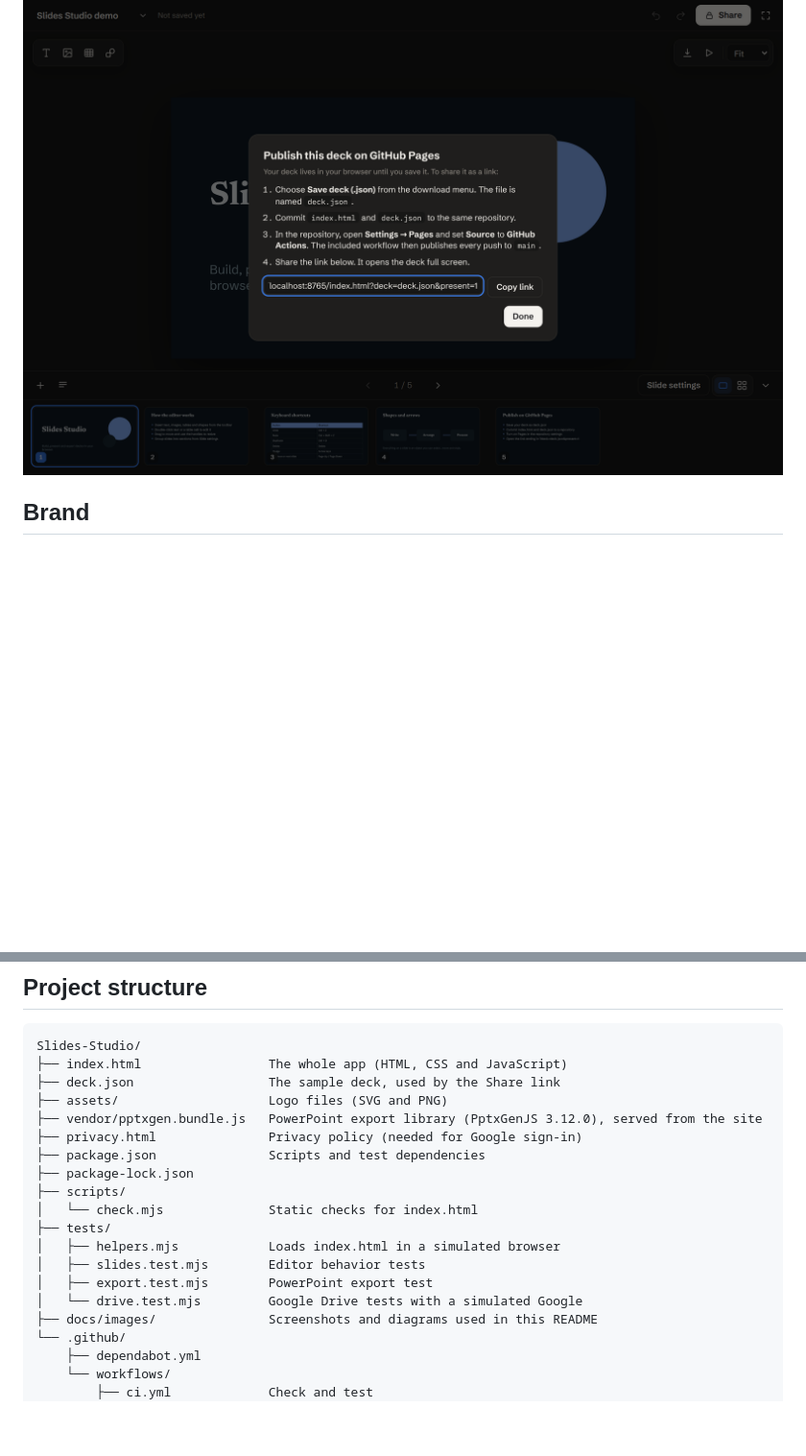
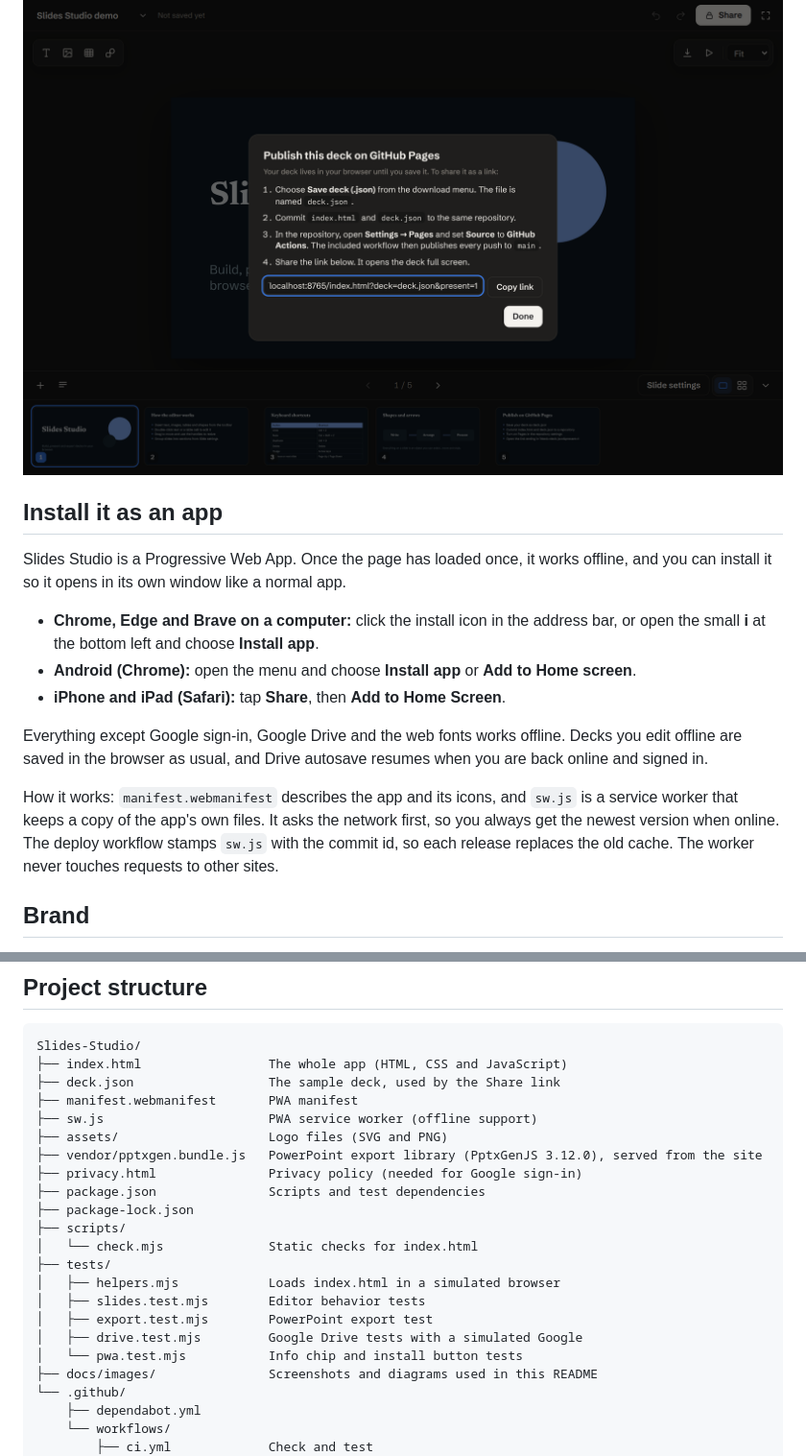
Before and after one commit to ZhadowValker/Slides-Studio, a Markdown page: README.md, 2 parts joined by grey strips. Shown at 96% size. Rendered like a GitHub page; blank space fills up the shorter version.

```diff
--- a/README.md
+++ b/README.md
@@ -199,6 +199,18 @@ The live site opens the sample deck by default. To publish a deck of your own:
 
 ![The Share dialog with the publishing steps and the link](docs/images/06-share.png)
 
+## Install it as an app
+
+Slides Studio is a Progressive Web App. Once the page has loaded once, it works offline, and you can install it so it opens in its own window like a normal app.
+
+- **Chrome, Edge and Brave on a computer:** click the install icon in the address bar, or open the small **i** at the bottom left and choose **Install app**.
+- **Android (Chrome):** open the menu and choose **Install app** or **Add to Home screen**.
+- **iPhone and iPad (Safari):** tap **Share**, then **Add to Home Screen**.
+
+Everything except Google sign-in, Google Drive and the web fonts works offline. Decks you edit offline are saved in the browser as usual, and Drive autosave resumes when you are back online and signed in.
+
+How it works: `manifest.webmanifest` describes the app and its icons, and `sw.js` is a service worker that keeps a copy of the app's own files. It asks the network first, so you always get the newest version when online. The deploy workflow stamps `sw.js` with the commit id, so each release replaces the old cache. The worker never touches requests to other sites.
+
 ## Brand
 
 The logo is a slide drawn as a golden rectangle (1.618 : 1). Each square inside it is 0.618 of the one before, and a quarter circle in every square forms the golden spiral.
@@ -223,6 +235,8 @@ Files are in `assets/`: `logo-mark.svg`, `logo-icon.svg` (app icon), `logo-icon-
 Slides-Studio/
 ├── index.html                 The whole app (HTML, CSS and JavaScript)
 ├── deck.json                  The sample deck, used by the Share link
+├── manifest.webmanifest       PWA manifest
+├── sw.js                      PWA service worker (offline support)
 ├── assets/                    Logo files (SVG and PNG)
 ├── vendor/pptxgen.bundle.js   PowerPoint export library (PptxGenJS 3.12.0), served from the site
 ├── privacy.html               Privacy policy (needed for Google sign-in)
@@ -234,7 +248,8 @@ Slides-Studio/
 │   ├── helpers.mjs            Loads index.html in a simulated browser
 │   ├── slides.test.mjs        Editor behavior tests
 │   ├── export.test.mjs        PowerPoint export test
-│   └── drive.test.mjs         Google Drive tests with a simulated Google
+│   ├── drive.test.mjs         Google Drive tests with a simulated Google
+│   └── pwa.test.mjs           Info chip and install button tests
 ├── docs/images/               Screenshots and diagrams used in this README
 └── .github/
     ├── dependabot.yml
```
Also changed, not shown: assets/logo-icon-192.png (added), assets/logo-icon-maskable-512.png (added), 7 other files.
